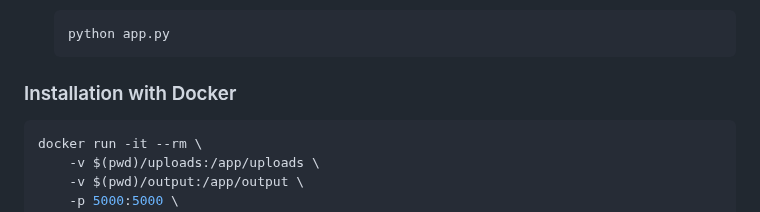
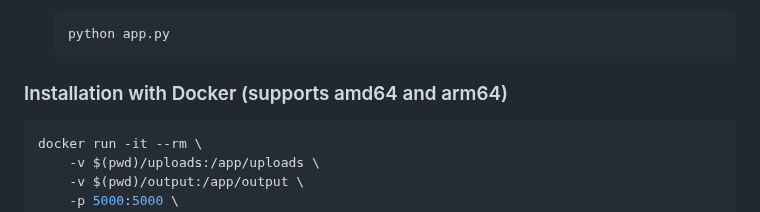
Before and after one commit to Tiritibambix/ImaGUIck, a Markdown page: README.md, the part around the change. GitHub-like rendering.

````diff
--- a/README.md
+++ b/README.md
@@ -47,7 +47,7 @@ ImaGUIck is a simple and intuitive web application for batch image processing, p
    python app.py
    ```
 
-### Installation with Docker
+### Installation with Docker (supports amd64 and arm64)
 
 ```bash
 docker run -it --rm \
````
